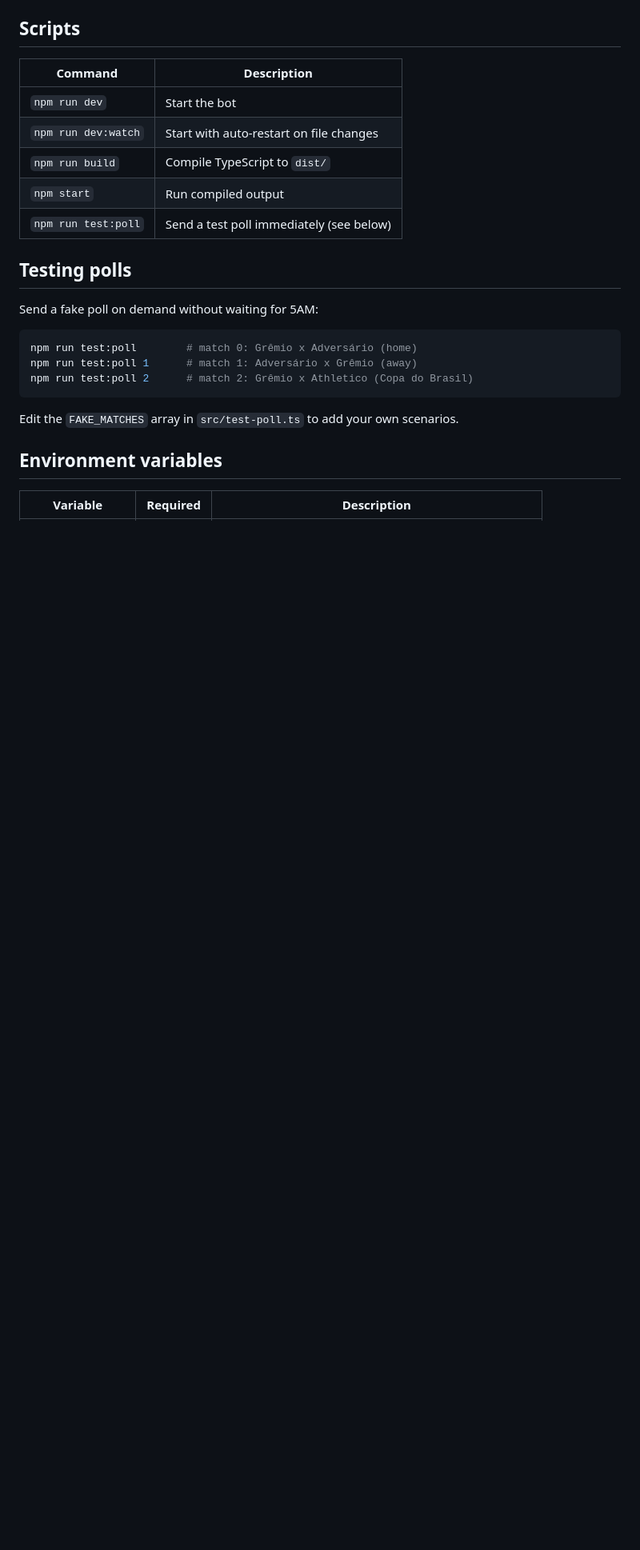
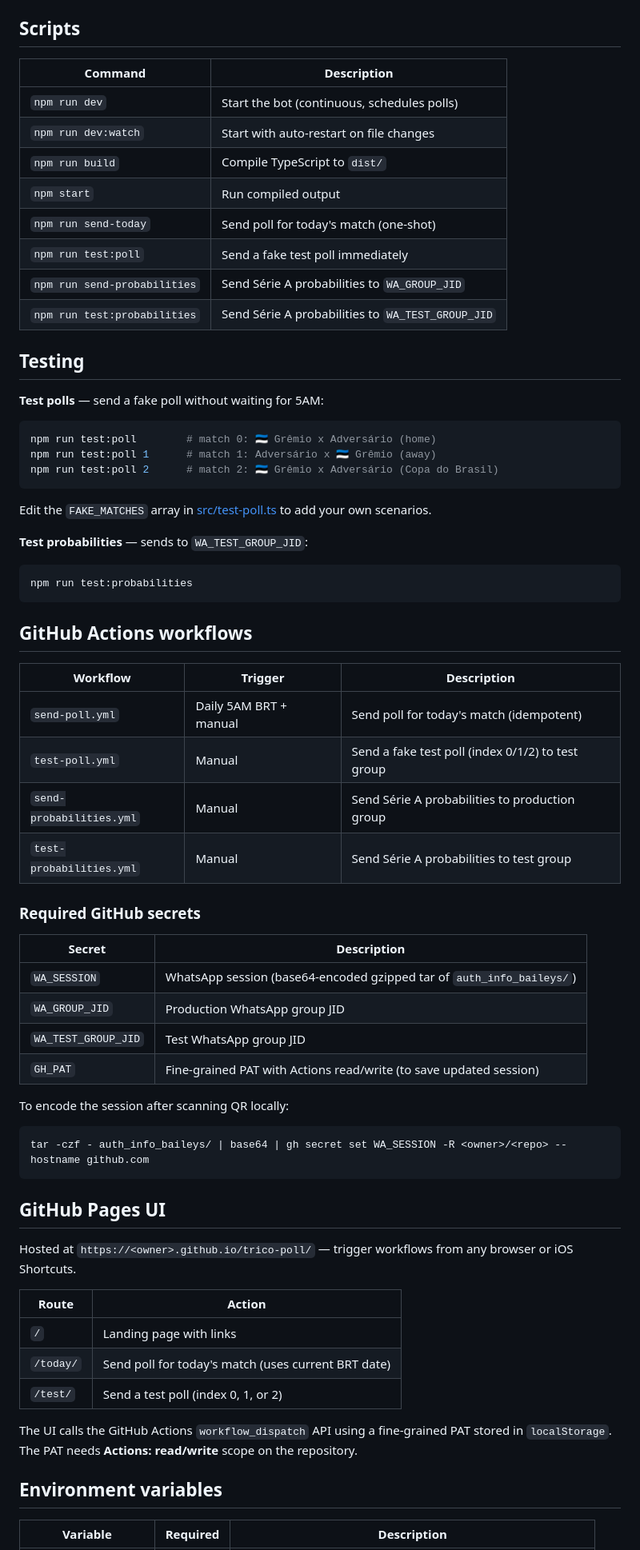
Before and after one commit to augustoaccorsi/trico-poll, a Markdown page: README.md, the part around one of its changes. Shown at 80% size. Drawn GitHub-style; blank space fills up the shorter version.

Commit message:
Update README with all current features: probabilities, GitHub Pages UI, workflows

````diff
--- a/README.md
+++ b/README.md
@@ -57,22 +76,65 @@ The bot keeps running and fires polls automatically. On subsequent starts the QR
 
 | Command | Description |
 |---|---|
-| `npm run dev` | Start the bot |
+| `npm run dev` | Start the bot (continuous, schedules polls) |
 | `npm run dev:watch` | Start with auto-restart on file changes |
 | `npm run build` | Compile TypeScript to `dist/` |
 | `npm start` | Run compiled output |
-| `npm run test:poll` | Send a test poll immediately (see below) |
+| `npm run send-today` | Send poll for today's match (one-shot) |
+| `npm run test:poll` | Send a fake test poll immediately |
+| `npm run send-probabilities` | Send Série A probabilities to `WA_GROUP_JID` |
+| `npm run test:probabilities` | Send Série A probabilities to `WA_TEST_GROUP_JID` |
 
-## Testing polls
+## Testing
 
-Send a fake poll on demand without waiting for 5AM:
+**Test polls** — send a fake poll without waiting for 5AM:
 ```bash
-npm run test:poll        # match 0: Grêmio x Adversário (home)
-npm run test:poll 1      # match 1: Adversário x Grêmio (away)
-npm run test:poll 2      # match 2: Grêmio x Athletico (Copa do Brasil)
+npm run test:poll        # match 0: 🇪🇪 Grêmio x Adversário (home)
+npm run test:poll 1      # match 1: Adversário x 🇪🇪 Grêmio (away)
+npm run test:poll 2      # match 2: 🇪🇪 Grêmio x Adversário (Copa do Brasil)
 ```
 
-Edit the `FAKE_MATCHES` array in `src/test-poll.ts` to add your own scenarios.
+Edit the `FAKE_MATCHES` array in [src/test-poll.ts](src/test-poll.ts) to add your own scenarios.
+
+**Test probabilities** — sends to `WA_TEST_GROUP_JID`:
+```bash
+npm run test:probabilities
+```
+
+## GitHub Actions workflows
+
+| Workflow | Trigger | Description |
+|---|---|---|
+| `send-poll.yml` | Daily 5AM BRT + manual | Send poll for today's match (idempotent) |
+| `test-poll.yml` | Manual | Send a fake test poll (index 0/1/2) to test group |
+| `send-probabilities.yml` | Manual | Send Série A probabilities to production group |
+| `test-probabilities.yml` | Manual | Send Série A probabilities to test group |
+
+### Required GitHub secrets
+
+| Secret | Description |
+|---|---|
+| `WA_SESSION` | WhatsApp session (base64-encoded gzipped tar of `auth_info_baileys/`) |
+| `WA_GROUP_JID` | Production WhatsApp group JID |
+| `WA_TEST_GROUP_JID` | Test WhatsApp group JID |
+| `GH_PAT` | Fine-grained PAT with Actions read/write (to save updated session) |
+
+To encode the session after scanning QR locally:
+```bash
+tar -czf - auth_info_baileys/ | base64 | gh secret set WA_SESSION -R <owner>/<repo> --hostname github.com
+```
+
+## GitHub Pages UI
+
+Hosted at `https://<owner>.github.io/trico-poll/` — trigger workflows from any browser or iOS Shortcuts.
+
+| Route | Action |
+|---|---|
+| `/` | Landing page with links |
+| `/today/` | Send poll for today's match (uses current BRT date) |
+| `/test/` | Send a test poll (index 0, 1, or 2) |
+
+The UI calls the GitHub Actions `workflow_dispatch` API using a fine-grained PAT stored in `localStorage`. The PAT needs **Actions: read/write** scope on the repository.
 
 ## Environment variables
 
````
Also changed, not shown: other parts of README.md (+57 -21 lines).
